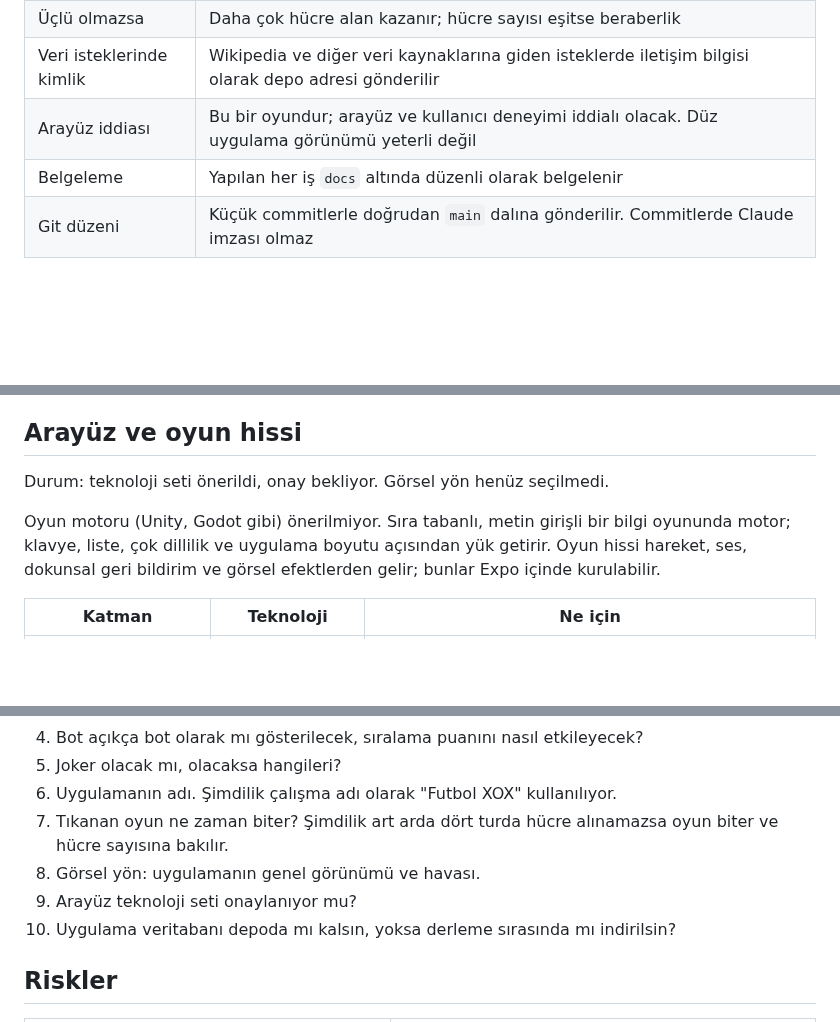
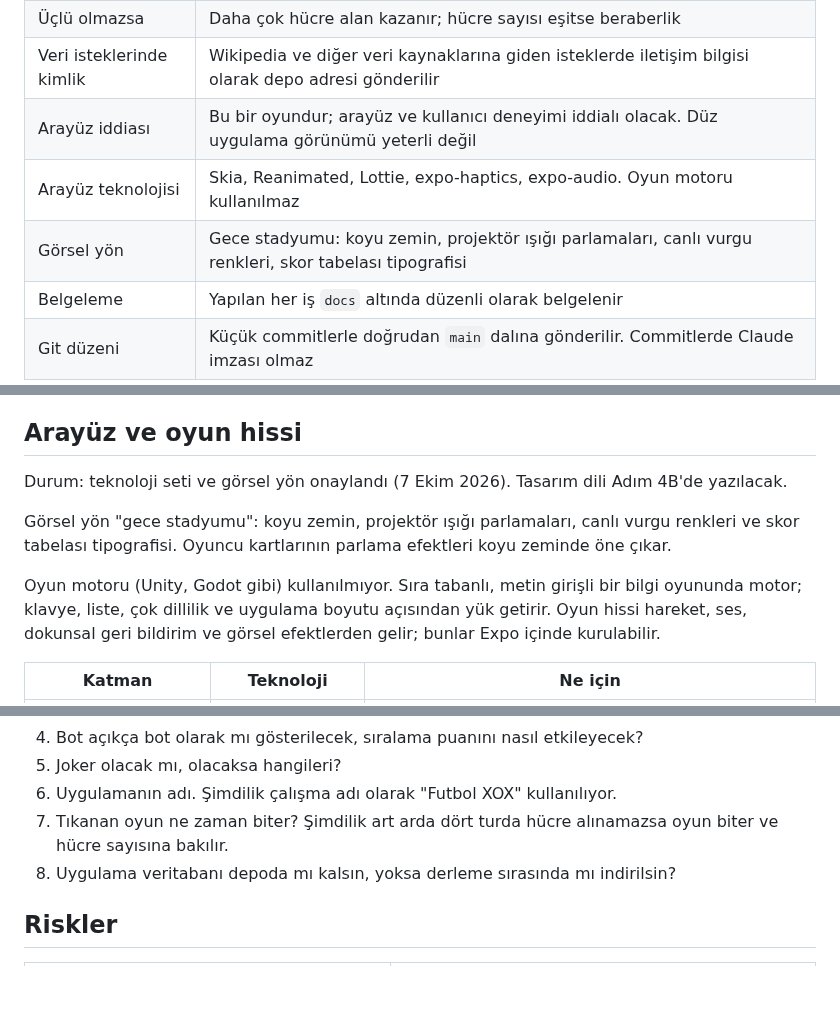
Before and after one commit to yusufemrederinoz/SportsApps, a Markdown page: docs/proje-yonelimi.md, 3 parts joined by grey strips. Drawn GitHub-style; blank space fills up the shorter version.

```diff
--- a/docs/proje-yonelimi.md
+++ b/docs/proje-yonelimi.md
@@ -30,6 +30,8 @@ Türkiye pazarı için, futbol bilgisine dayalı ve online düello odaklı bir m
 | Üçlü olmazsa | Daha çok hücre alan kazanır; hücre sayısı eşitse beraberlik |
 | Veri isteklerinde kimlik | Wikipedia ve diğer veri kaynaklarına giden isteklerde iletişim bilgisi olarak depo adresi gönderilir |
 | Arayüz iddiası | Bu bir oyundur; arayüz ve kullanıcı deneyimi iddialı olacak. Düz uygulama görünümü yeterli değil |
+| Arayüz teknolojisi | Skia, Reanimated, Lottie, expo-haptics, expo-audio. Oyun motoru kullanılmaz |
+| Görsel yön | Gece stadyumu: koyu zemin, projektör ışığı parlamaları, canlı vurgu renkleri, skor tabelası tipografisi |
 | Belgeleme | Yapılan her iş `docs` altında düzenli olarak belgelenir |
 | Git düzeni | Küçük commitlerle doğrudan `main` dalına gönderilir. Commitlerde Claude imzası olmaz |
 
@@ -91,9 +93,11 @@ Serbest lisans fotoğrafın telifini çözer; oyuncunun kişilik hakkı riski s
 
 ## Arayüz ve oyun hissi
 
-Durum: teknoloji seti önerildi, onay bekliyor. Görsel yön henüz seçilmedi.
+Durum: teknoloji seti ve görsel yön onaylandı (7 Ekim 2026). Tasarım dili Adım 4B'de yazılacak.
 
-Oyun motoru (Unity, Godot gibi) önerilmiyor. Sıra tabanlı, metin girişli bir bilgi oyununda motor; klavye, liste, çok dillilik ve uygulama boyutu açısından yük getirir. Oyun hissi hareket, ses, dokunsal geri bildirim ve görsel efektlerden gelir; bunlar Expo içinde kurulabilir.
+Görsel yön "gece stadyumu": koyu zemin, projektör ışığı parlamaları, canlı vurgu renkleri ve skor tabelası tipografisi. Oyuncu kartlarının parlama efektleri koyu zeminde öne çıkar.
+
+Oyun motoru (Unity, Godot gibi) kullanılmıyor. Sıra tabanlı, metin girişli bir bilgi oyununda motor; klavye, liste, çok dillilik ve uygulama boyutu açısından yük getirir. Oyun hissi hareket, ses, dokunsal geri bildirim ve görsel efektlerden gelir; bunlar Expo içinde kurulabilir.
 
 | Katman | Teknoloji | Ne için |
 |---|---|---|
@@ -128,9 +132,7 @@ Sunucu kendi yazdığımız bir Node.js ve WebSocket uygulamasıdır.
 5. Joker olacak mı, olacaksa hangileri?
 6. Uygulamanın adı. Şimdilik çalışma adı olarak "Futbol XOX" kullanılıyor.
 7. Tıkanan oyun ne zaman biter? Şimdilik art arda dört turda hücre alınamazsa oyun biter ve hücre sayısına bakılır.
-8. Görsel yön: uygulamanın genel görünümü ve havası.
-9. Arayüz teknoloji seti onaylanıyor mu?
-10. Uygulama veritabanı depoda mı kalsın, yoksa derleme sırasında mı indirilsin?
+8. Uygulama veritabanı depoda mı kalsın, yoksa derleme sırasında mı indirilsin?
 
 ## Riskler
 
```
Also changed, not shown: docs/gelistirme-gunlugu.md (+11 -1 lines), docs/is-plani.md (+2 -2 lines).
